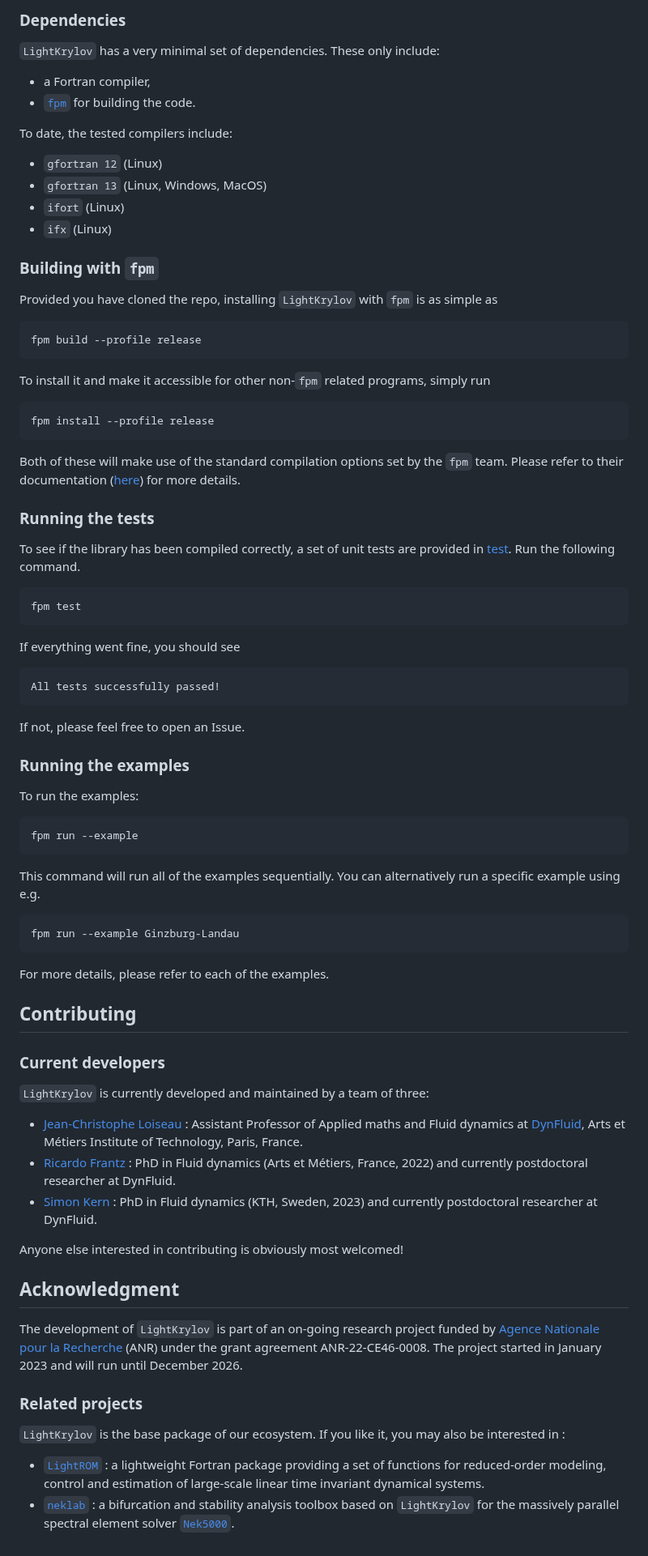
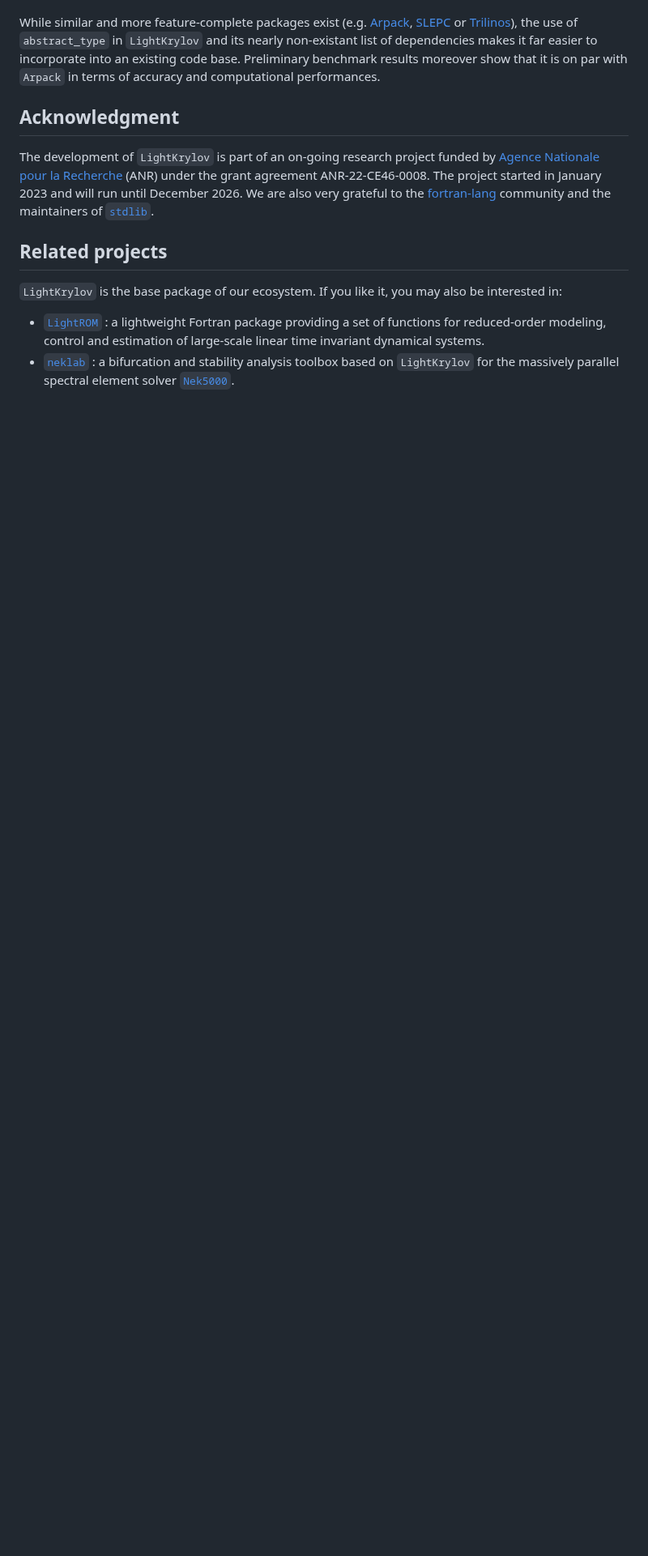
Before and after one commit to nekStab/LightKrylov, a Markdown page: project-file.md, the part around one of its changes. Shown at 81% size. Drawn GitHub-style; blank space fills up the shorter version.

Commit message:
Updated documentation landing page.

````diff
--- a/project-file.md
+++ b/project-file.md
@@ -72,81 +56,12 @@ gh repo clone nekStab/LightKrylov
-### Dependencies
-
-`LightKrylov` has a very minimal set of dependencies. These only include:
-
-- a Fortran compiler,
-- [`fpm`](https://github.com/fortran-lang/fpm) for building the code.
-
-To date, the tested compilers include:
-
-- `gfortran 12` (Linux)
-- `gfortran 13` (Linux, Windows, MacOS)
-- `ifort` (Linux)
-- `ifx` (Linux)
-
-### Building with `fpm`
-
-Provided you have cloned the repo, installing `LightKrylov` with `fpm` is as simple as
-
-```
-fpm build --profile release
-```
-
-To install it and make it accessible for other non-`fpm` related programs, simply run
-
-```
-fpm install --profile release
-```
-
-Both of these will make use of the standard compilation options set by the `fpm` team. Please refer to their documentation ([here](https://fpm.fortran-lang.org/)) for more details.
-
-### Running the tests
-
-To see if the library has been compiled correctly, a set of unit tests are provided in [test](). Run the following command.
-
-```
-fpm test
-```
-
-If everything went fine, you should see
-
-```
-All tests successfully passed!
-```
-
-If not, please feel free to open an Issue.
-
-### Running the examples
-
-To run the examples:
-
-```
-fpm run --example
-```
-
-This command will run all of the examples sequentially. You can alternatively run a specific example using e.g.
-
-```
-fpm run --example Ginzburg-Landau
-```
-
-For more details, please refer to each of the examples.
-
-## Contributing
-
-### Current developers
-
-`LightKrylov` is currently developed and maintained by a team of three:
-- [Jean-Christophe Loiseau](https://loiseaujc.github.io/) : Assistant Professor of Applied maths and Fluid dynamics at [DynFluid](https://dynfluid.ensam.eu/), Arts et Métiers Institute of Technology, Paris, France.
-- [Ricardo Frantz](https://github.com/ricardofrantz) : PhD in Fluid dynamics (Arts et Métiers, France, 2022) and currently postdoctoral researcher at DynFluid.
-- [Simon Kern](https://github.com/Simkern/) : PhD in Fluid dynamics (KTH, Sweden, 2023) and currently postdoctoral researcher at DynFluid.
-
-Anyone else interested in contributing is obviously most welcomed!
+While similar and more feature-complete packages exist (e.g. [Arpack](https://www.arpack.org), [SLEPC](https://slepc.upv.es/) or [Trilinos](https://trilinos.github.io/)), the use of `abstract_type` in `LightKrylov` and its nearly non-existant list of dependencies makes it far easier to incorporate into an existing code base. Preliminary benchmark results moreover show that it is on par with `Arpack` in terms of accuracy and computational performances.
 
 ## Acknowledgment
 
 The development of `LightKrylov` is part of an on-going research project funded by [Agence Nationale pour la Recherche](https://anr.fr/en/) (ANR) under the grant agreement ANR-22-CE46-0008. The project started in January 2023 and will run until December 2026.
+We are also very grateful to the [fortran-lang](https://fortran-lang.org/) community and the maintainers of [`stdlib`](https://github.com/fortran-lang/stdlib).
 
-### Related projects
+## Related projects
 
-`LightKrylov` is the base package of our ecosystem. If you like it, you may also be interested in :
+`LightKrylov` is the base package of our ecosystem. If you like it, you may also be interested in:
+
 - [`LightROM`](https://github.com/nekStab/LightROM) : a lightweight Fortran package providing a set of functions for reduced-order modeling, control and estimation of large-scale linear time invariant dynamical systems.
````
Also changed, not shown: other parts of project-file.md (+44 -60 lines).
